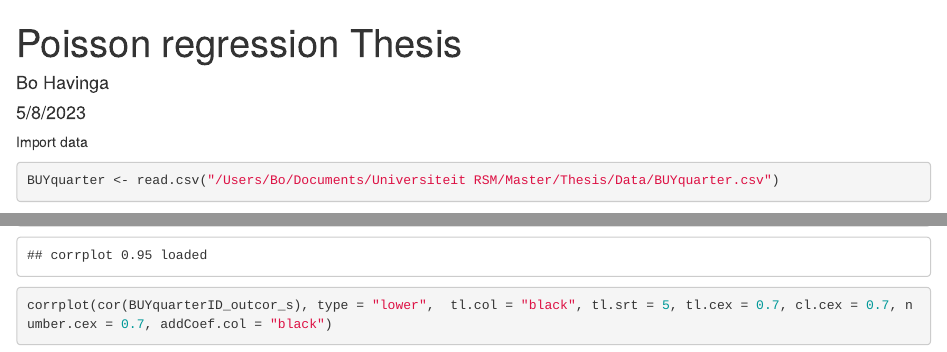
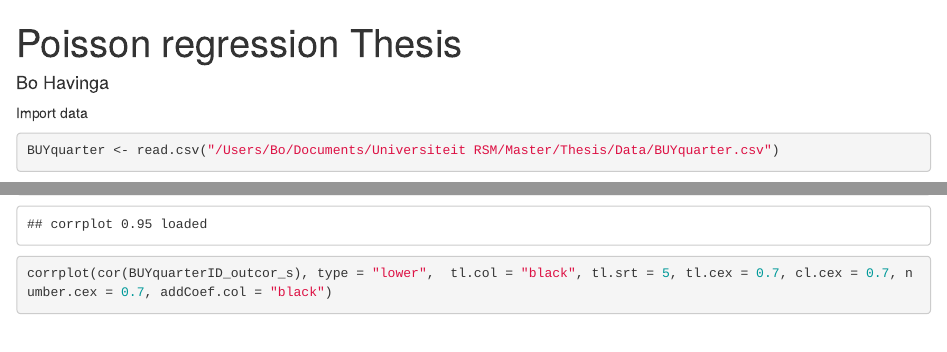
Before and after one commit to BoHavinga/BAM-Thesis, an R Markdown document (3. Poisson regression .Rmd): the page in a window 1100 px wide, from its top, and a second part further down, joined at a grey line. Rendered offline with R 4.5, knitr and Pandoc, with nearby package versions; some code elsewhere in the file could not run offline; common packages that the code uses without loading them are loaded.

Commit message:
3. Poisson regression .Rmd

```diff
--- a/3. Poisson regression .Rmd
+++ b/3. Poisson regression .Rmd
@@ -1,7 +1,6 @@
 ---
 title: "Poisson regression Thesis"
 author: "Bo Havinga"
-date: "5/8/2023"
 output: html_document
 ---
 
```
